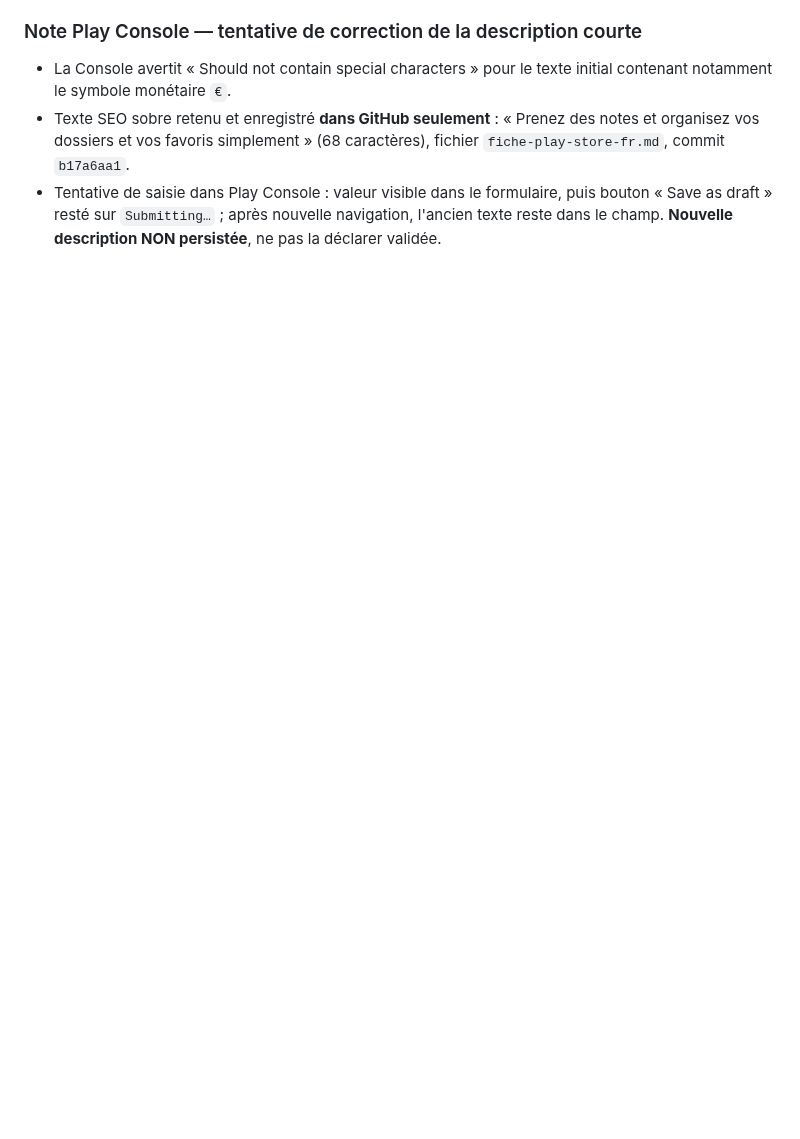
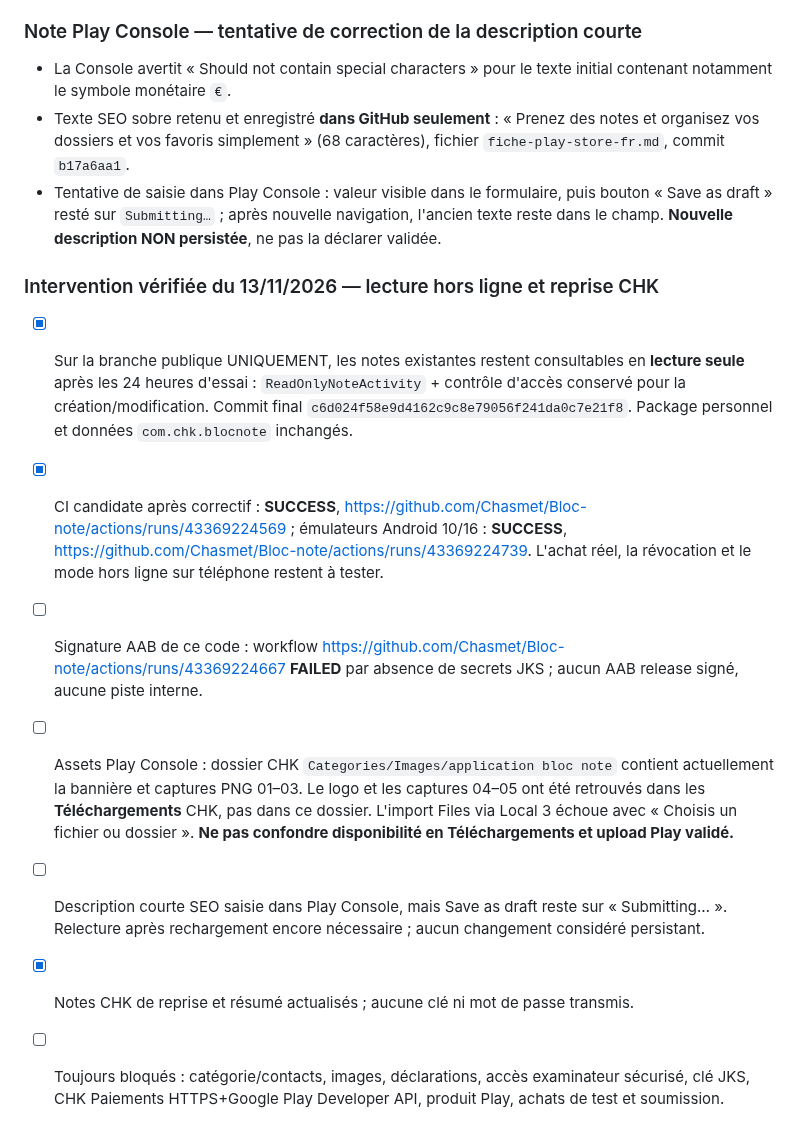
Before and after one commit to Chasmet/Bloc-note, a Markdown page: play-store/checklist-publication.md, the part around the change. Rendered like a GitHub page; blank space fills up the shorter version.

Commit message:
docs(play): record CI-tested read-only mode and outstanding upload blockers

```diff
--- a/play-store/checklist-publication.md
+++ b/play-store/checklist-publication.md
@@ -103,3 +103,13 @@ Le simple clic « Save » avec bouton désactivé ne prouve PAS la sauvegarde di
 - La Console avertit « Should not contain special characters » pour le texte initial contenant notamment le symbole monétaire `€`.
 - Texte SEO sobre retenu et enregistré **dans GitHub seulement** : « Prenez des notes et organisez vos dossiers et vos favoris simplement » (68 caractères), fichier `fiche-play-store-fr.md`, commit `b17a6aa1`.
 - Tentative de saisie dans Play Console : valeur visible dans le formulaire, puis bouton « Save as draft » resté sur `Submitting…` ; après nouvelle navigation, l'ancien texte reste dans le champ. **Nouvelle description NON persistée**, ne pas la déclarer validée.
+
+
+### Intervention vérifiée du 13/11/2026 — lecture hors ligne et reprise CHK
+- [x] Sur la branche publique UNIQUEMENT, les notes existantes restent consultables en **lecture seule** après les 24 heures d'essai : `ReadOnlyNoteActivity` + contrôle d'accès conservé pour la création/modification. Commit final `c6d024f58e9d4162c9c8e79056f241da0c7e21f8`. Package personnel et données `com.chk.blocnote` inchangés.
+- [x] CI candidate après correctif : **SUCCESS**, https://github.com/Chasmet/Bloc-note/actions/runs/43369224569 ; émulateurs Android 10/16 : **SUCCESS**, https://github.com/Chasmet/Bloc-note/actions/runs/43369224739. L'achat réel, la révocation et le mode hors ligne sur téléphone restent à tester.
+- [ ] Signature AAB de ce code : workflow https://github.com/Chasmet/Bloc-note/actions/runs/43369224667 **FAILED** par absence de secrets JKS ; aucun AAB release signé, aucune piste interne.
+- [ ] Assets Play Console : dossier CHK `Categories/Images/application bloc note` contient actuellement la bannière et captures PNG 01–03. Le logo et les captures 04–05 ont été retrouvés dans les **Téléchargements** CHK, pas dans ce dossier. L'import Files via Local 3 échoue avec « Choisis un fichier ou dossier ». **Ne pas confondre disponibilité en Téléchargements et upload Play validé.**
+- [ ] Description courte SEO saisie dans Play Console, mais Save as draft reste sur « Submitting… ». Relecture après rechargement encore nécessaire ; aucun changement considéré persistant.
+- [x] Notes CHK de reprise et résumé actualisés ; aucune clé ni mot de passe transmis.
+- [ ] Toujours bloqués : catégorie/contacts, images, déclarations, accès examinateur sécurisé, clé JKS, CHK Paiements HTTPS+Google Play Developer API, produit Play, achats de test et soumission.
```
